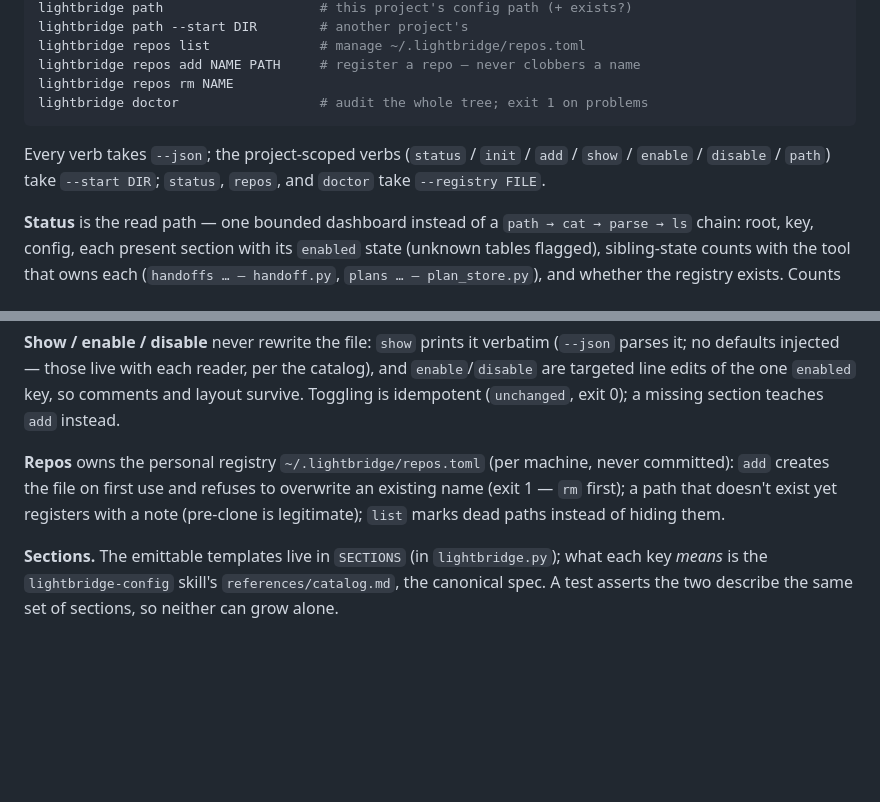
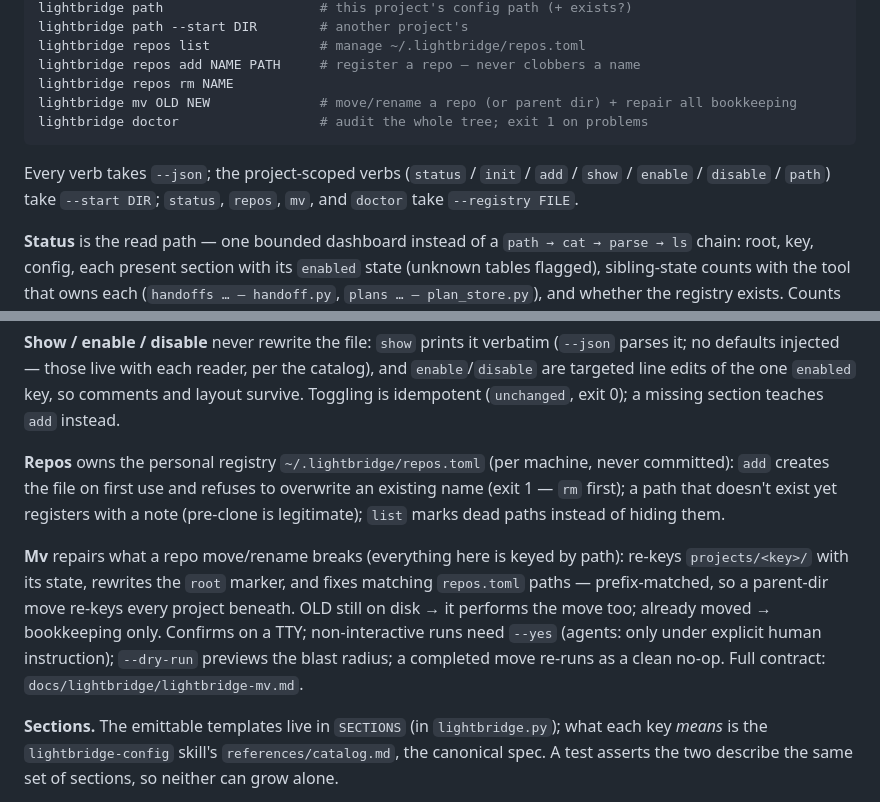
Before and after one commit to Lightbridge-KS/agent-stuff, a Markdown page: scripts/lightbridge/README.md, 2 parts joined by grey strips. Rendered like a GitHub page; blank space fills up the shorter version.

Commit message:
docs(lightbridge-config): document lb mv in skill, catalog, and README
New 'Moving or renaming a repo' skill section (one command for both the
about-to-move and already-moved flows, --yes only under explicit human
instruction); verb lists updated; the moved-repo trade-off now names
`lb mv` as the repair. Version bump 2026-07-25.

Co-Authored-By: Claude Fable 5 <noreply@anthropic.com>

````diff
--- a/scripts/lightbridge/README.md
+++ b/scripts/lightbridge/README.md
@@ -68,12 +68,13 @@ lightbridge path --start DIR        # another project's
 lightbridge repos list              # manage ~/.lightbridge/repos.toml
 lightbridge repos add NAME PATH     # register a repo — never clobbers a name
 lightbridge repos rm NAME
+lightbridge mv OLD NEW              # move/rename a repo (or parent dir) + repair all bookkeeping
 lightbridge doctor                  # audit the whole tree; exit 1 on problems
 ```
 
 Every verb takes `--json`; the project-scoped verbs (`status` / `init` / `add` / `show` /
-`enable` / `disable` / `path`) take `--start DIR`; `status`, `repos`, and `doctor` take
-`--registry FILE`.
+`enable` / `disable` / `path`) take `--start DIR`; `status`, `repos`, `mv`, and `doctor`
+take `--registry FILE`.
 
 **Status** is the read path — one bounded dashboard instead of a `path → cat → parse → ls`
 chain: root, key, config, each present section with its `enabled` state (unknown tables
@@ -99,6 +100,14 @@ committed): `add` creates the file on first use and refuses to overwrite an exis
 (exit 1 — `rm` first); a path that doesn't exist yet registers with a note (pre-clone is
 legitimate); `list` marks dead paths instead of hiding them.
 
+**Mv** repairs what a repo move/rename breaks (everything here is keyed by path): re-keys
+`projects/<key>/` with its state, rewrites the `root` marker, and fixes matching
+`repos.toml` paths — prefix-matched, so a parent-dir move re-keys every project beneath.
+OLD still on disk → it performs the move too; already moved → bookkeeping only. Confirms
+on a TTY; non-interactive runs need `--yes` (agents: only under explicit human
+instruction); `--dry-run` previews the blast radius; a completed move re-runs as a clean
+no-op. Full contract: `docs/lightbridge/lightbridge-mv.md`.
+
 **Sections.** The emittable templates live in `SECTIONS` (in `lightbridge.py`); what each
 key *means* is the `lightbridge-config` skill's `references/catalog.md`, the canonical spec.
 A test asserts the two describe the same set of sections, so neither can grow alone.
````
Also changed, not shown: 2 other files.
